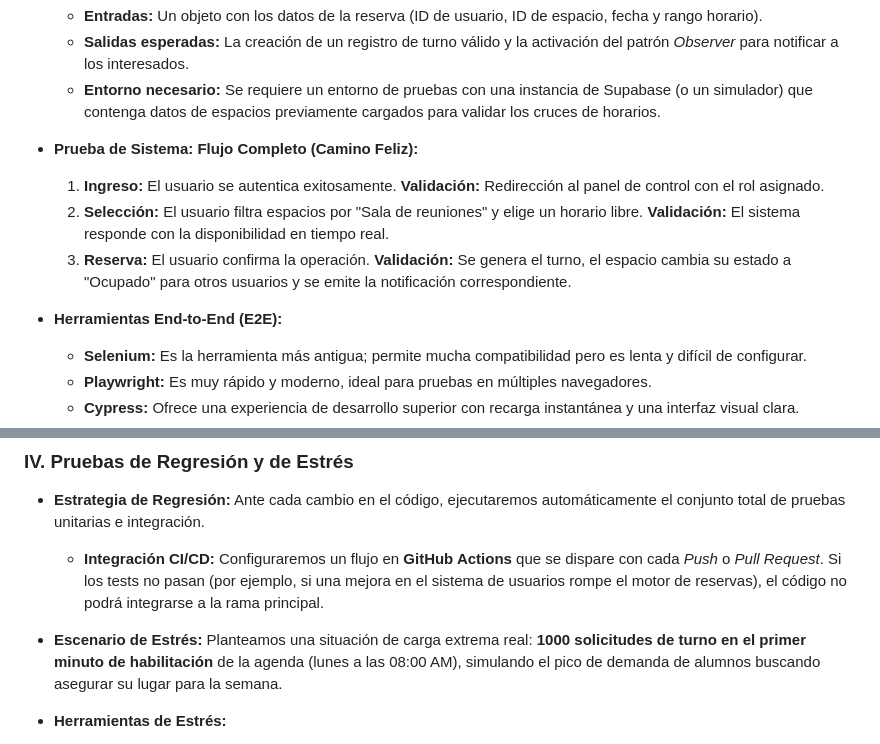
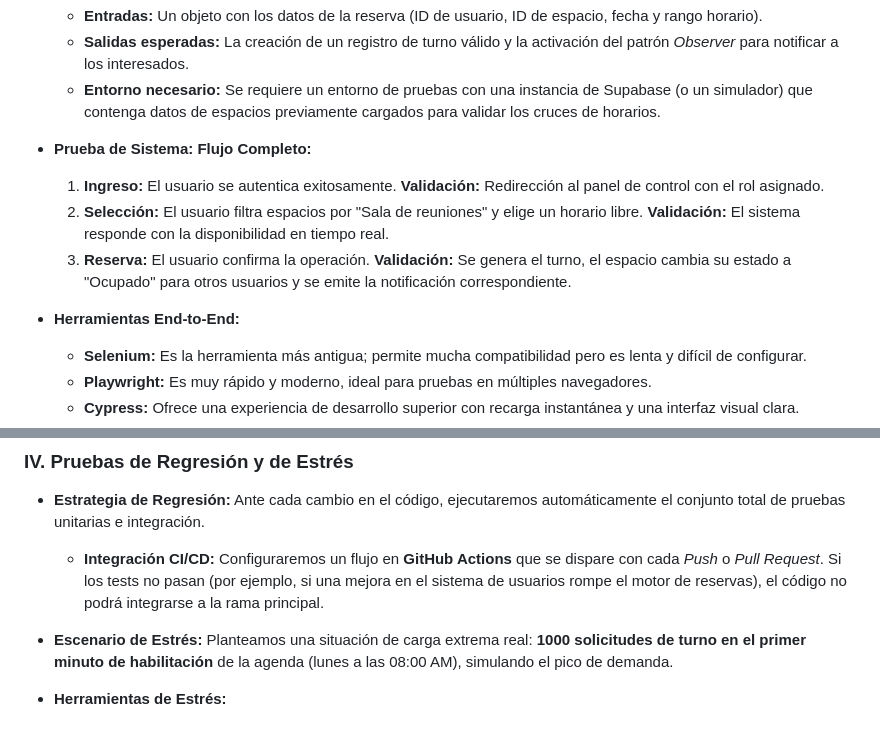
Before and after one commit to agustinschenonee/proyecto, a Markdown page: docs/Pruebas_unitarias.md, 2 parts joined by grey strips. Rendered like a GitHub page.

```diff
--- a/docs/Pruebas_unitarias.md
+++ b/docs/Pruebas_unitarias.md
@@ -46,12 +46,12 @@ Es una alternativa moderna y extremadamente rápida diseñada para proyectos con
     * **Salidas esperadas:** La creación de un registro de turno válido y la activación del patrón *Observer* para notificar a los interesados.
     * **Entorno necesario:** Se requiere un entorno de pruebas con una instancia de Supabase (o un simulador) que contenga datos de espacios previamente cargados para validar los cruces de horarios.
 
-* **Prueba de Sistema: Flujo Completo (Camino Feliz):**
+* **Prueba de Sistema: Flujo Completo:**
     1.  **Ingreso:** El usuario se autentica exitosamente. **Validación:** Redirección al panel de control con el rol asignado.
     2.  **Selección:** El usuario filtra espacios por "Sala de reuniones" y elige un horario libre. **Validación:** El sistema responde con la disponibilidad en tiempo real.
     3.  **Reserva:** El usuario confirma la operación. **Validación:** Se genera el turno, el espacio cambia su estado a "Ocupado" para otros usuarios y se emite la notificación correspondiente.
 
-* **Herramientas End-to-End (E2E):**
+* **Herramientas End-to-End:**
     * **Selenium:** Es la herramienta más antigua; permite mucha compatibilidad pero es lenta y difícil de configurar.
     * **Playwright:** Es muy rápido y moderno, ideal para pruebas en múltiples navegadores.
     * **Cypress:** Ofrece una experiencia de desarrollo superior con recarga instantánea y una interfaz visual clara.
@@ -66,7 +66,7 @@ Es una alternativa moderna y extremadamente rápida diseñada para proyectos con
     * **Integración CI/CD:** Configuraremos un flujo en **GitHub Actions** que se dispare con cada *Push* o *Pull Request*. Si los tests no pasan (por ejemplo, si una mejora en el sistema de usuarios rompe el motor de reservas), el código no podrá integrarse a la rama principal.
 
 * **Escenario de Estrés:**
-    Planteamos una situación de carga extrema real: **1000 solicitudes de turno en el primer minuto de habilitación** de la agenda (lunes a las 08:00 AM), simulando el pico de demanda de alumnos buscando asegurar su lugar para la semana.
+    Planteamos una situación de carga extrema real: **1000 solicitudes de turno en el primer minuto de habilitación** de la agenda (lunes a las 08:00 AM), simulando el pico de demanda.
 
 * **Herramientas de Estrés:**
     * **JMeter:** Es muy potente pero su interfaz basada en Java es compleja de mantener.
```
